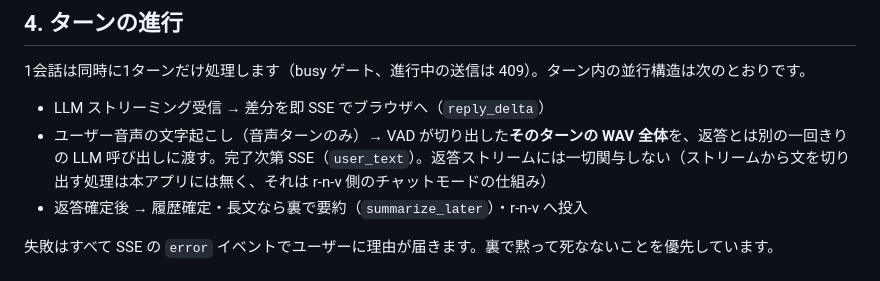
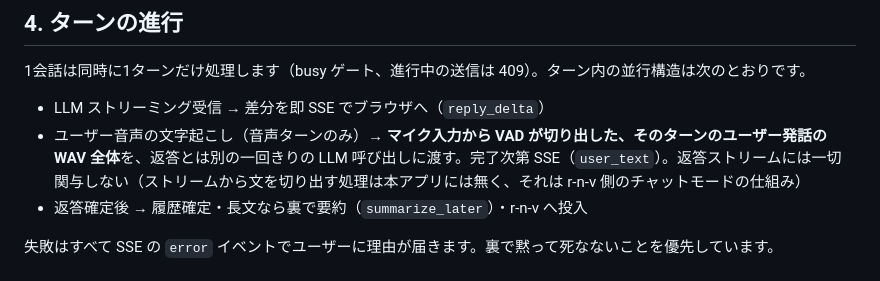
Before and after one commit to animede/Realtime_Conversation_Video, a Markdown page: docs/conversation-pipeline.md, the part around the change. GitHub-like rendering.

Commit message:
docs: state explicitly that the transcribed WAV is the user's voice input
Co-Authored-By: Claude <noreply@anthropic.com>

```diff
--- a/docs/conversation-pipeline.md
+++ b/docs/conversation-pipeline.md
@@ -36,7 +36,7 @@
 1会話は同時に1ターンだけ処理します（busy ゲート、進行中の送信は 409）。ターン内の並行構造は次のとおりです。
 
 - LLM ストリーミング受信 → 差分を即 SSE でブラウザへ（`reply_delta`）
-- ユーザー音声の文字起こし（音声ターンのみ）→ VAD が切り出した**そのターンの WAV 全体**を、返答とは別の一回きりの LLM 呼び出しに渡す。完了次第 SSE（`user_text`）。返答ストリームには一切関与しない（ストリームから文を切り出す処理は本アプリには無く、それは r-n-v 側のチャットモードの仕組み）
+- ユーザー音声の文字起こし（音声ターンのみ）→ **マイク入力から VAD が切り出した、そのターンのユーザー発話の WAV 全体**を、返答とは別の一回きりの LLM 呼び出しに渡す。完了次第 SSE（`user_text`）。返答ストリームには一切関与しない（ストリームから文を切り出す処理は本アプリには無く、それは r-n-v 側のチャットモードの仕組み）
 - 返答確定後 → 履歴確定・長文なら裏で要約（`summarize_later`）・r-n-v へ投入
 
 失敗はすべて SSE の `error` イベントでユーザーに理由が届きます。裏で黙って死なないことを優先しています。
```
Also changed, not shown: docs/conversation-pipeline.en.md (+1 -1 lines).
